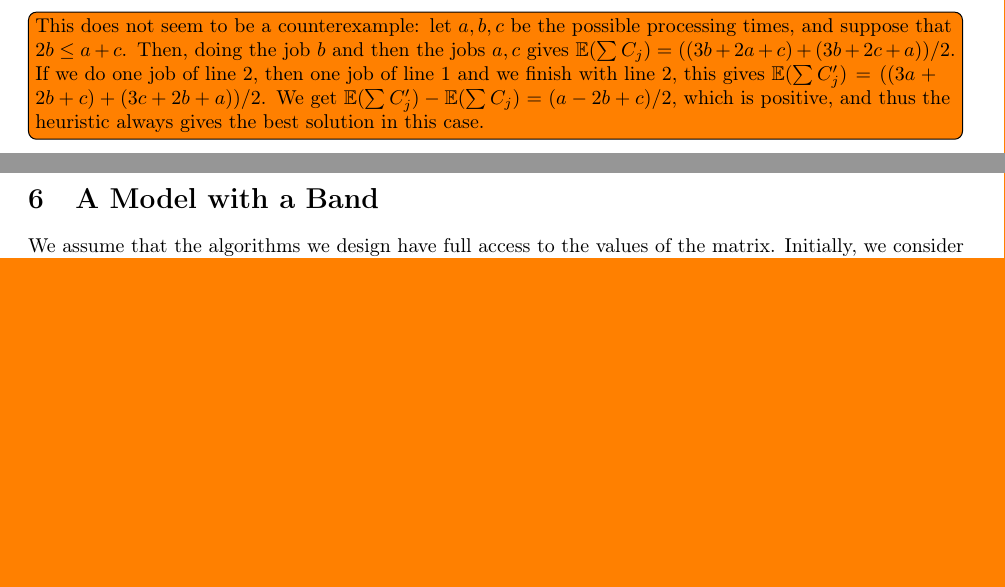
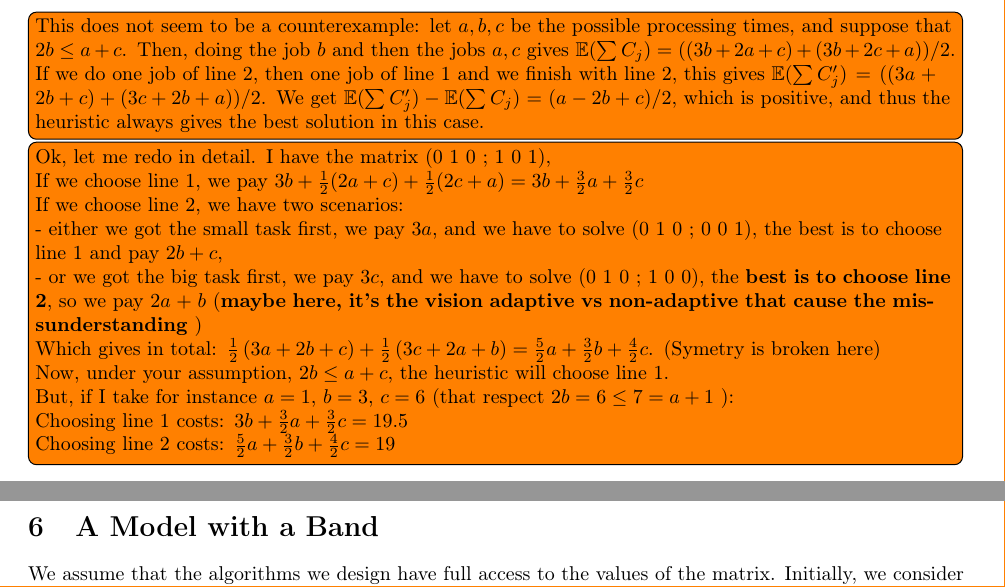
Before and after one commit to anthonydugois/robust-flow-scheduling, a LaTeX document (notes-2.tex): two parts of pages 8 and 9 of 17, joined at a grey line, cut so that both start at the same text, the shorter picture padded with empty space. Compiled offline with pdfLaTeX.

Commit message:
remark counterexample

```diff
--- a/notes-2.tex
+++ b/notes-2.tex
@@ -477,6 +477,21 @@ $$\text{S} \begin{pmatrix}
 $$
 
 \todo[inline]{This does not seem to be a counterexample: let \(a,b,c\) be the possible processing times, and suppose that \(2b\le a+c\). Then, doing the job \(b\) and then the jobs \(a,c\) gives \(\E(\sum C_j)=((3b+2a+c)+(3b+2c+a))/2\). If we do one job of line 2, then one job of line 1 and we finish with line 2, this gives \(\E(\sum C'_j)=((3a+2b+c)+(3c+2b+a))/2\). We get \(\E(\sum C'_j)-\E(\sum C_j)=(a-2b+c)/2\), which is positive, and thus the heuristic always gives the best solution in this case.}
+
+
+
+\todo[inline]{Ok, let me redo in detail. I have the matrix (0 1 0 ; 1 0 1), \\
+If we choose line 1, we pay $3b+\frac{1}{2}(2a+c)+\frac{1}{2}(2c+a) = 3b+\frac{3}{2}a+\frac{3}{2}c$\\
+
+If we choose line 2, we have two scenarios:
+\\- either we got the small task first, we pay $3a$, and we have to solve (0 1 0 ; 0 0 1), the best is to choose line 1 and pay $2b+c$,
+\\- or we got the big task first, we pay $3c$, and we have to solve (0 1 0 ; 1 0 0), the \textbf{best is to choose line 2}, so we pay $2a+b$ (\textbf{maybe here, it's the vision adaptive vs non-adaptive that cause the missunderstanding })
+\\ Which gives in total: $\frac{1}{2}\left(3a+2b+c\right) + \frac{1}{2}\left(3c+2a+b\right) = \frac{5}{2}a+\frac{3}{2}b+\frac{4}{2}c$. (Symetry is broken here)\\
+Now, under your assumption, $2b\leq a+c$, the heuristic will choose line 1.\\
+But, if I take for instance $a=1$, $b=3$, $c=6$ (that respect $ 2b = 6 \leq 7 = a+1$ ): \\
+Choosing line 1 costs: $3b+\frac{3}{2}a+\frac{3}{2}c=19.5$\\
+Choosing line 2 costs: $\frac{5}{2}a+\frac{3}{2}b+\frac{4}{2}c=19$}
+
 
 \newpage
 
```
